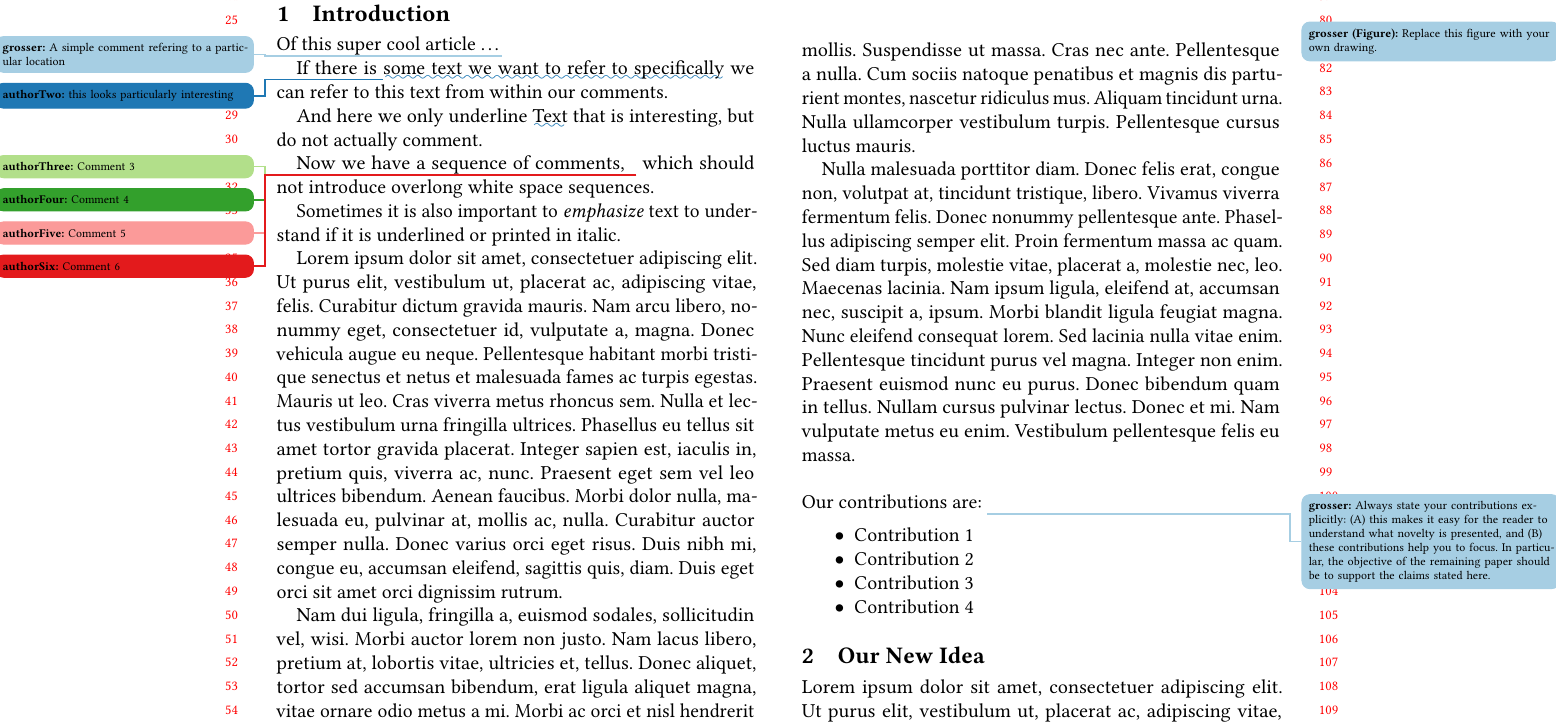
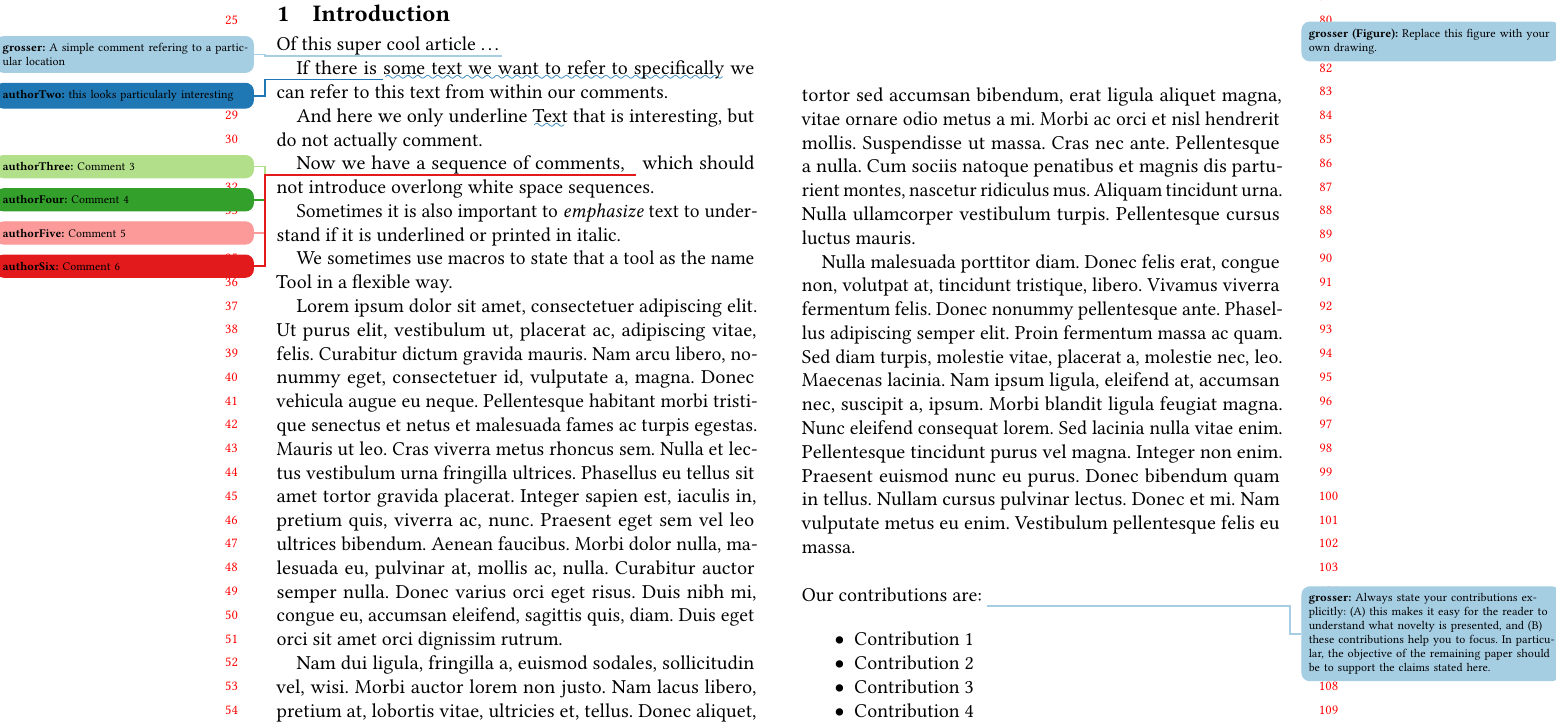
Before and after one commit to opencompl/paper-template, a LaTeX paper (paper.tex): part of page 1 of 3, cut so that both start at the same text. Compiled offline with pdfLaTeX.

```diff
--- a/paper.tex
+++ b/paper.tex
@@ -123,6 +123,25 @@
 \createtodoauthor{authorSix}{pairedSixDarkRed}
 
 \graphicspath{{./images/}}
+
+% Define macros that are used in this paper
+%
+% We require all macros to end with a delimiter (by default {}) to enusure
+% that LaTeX adds whitespace correctly.
+\makeatletter
+\newcommand\requiredelimiter[2][########]{%
+  \ifdefined#2%
+    \def\@temp{\def#2#1}%
+    \expandafter\@temp\expandafter{#2}%
+  \else
+    \@latex@error{\noexpand#2undefined}\@ehc
+  \fi
+}
+\@onlypreamble\requiredelimiter
+\makeatother
+
+\newcommand\toolname{Tool}
+\requiredelimiter{\toolname}
 
 % Print \autoref as "Section X.Y.Z"
 \renewcommand*{\sectionautorefname}{Section}
@@ -345,6 +364,9 @@
 Sometimes it is also important to \emph{emphasize} text to understand if it is
 underlined or printed in italic.
 
+We sometimes use macros to state that a tool as the name \toolname{} in a
+flexible way.
+
 \lipsum[1-3]
 
 \begin{figure}
```
Also changed, not shown: 1 other file.
